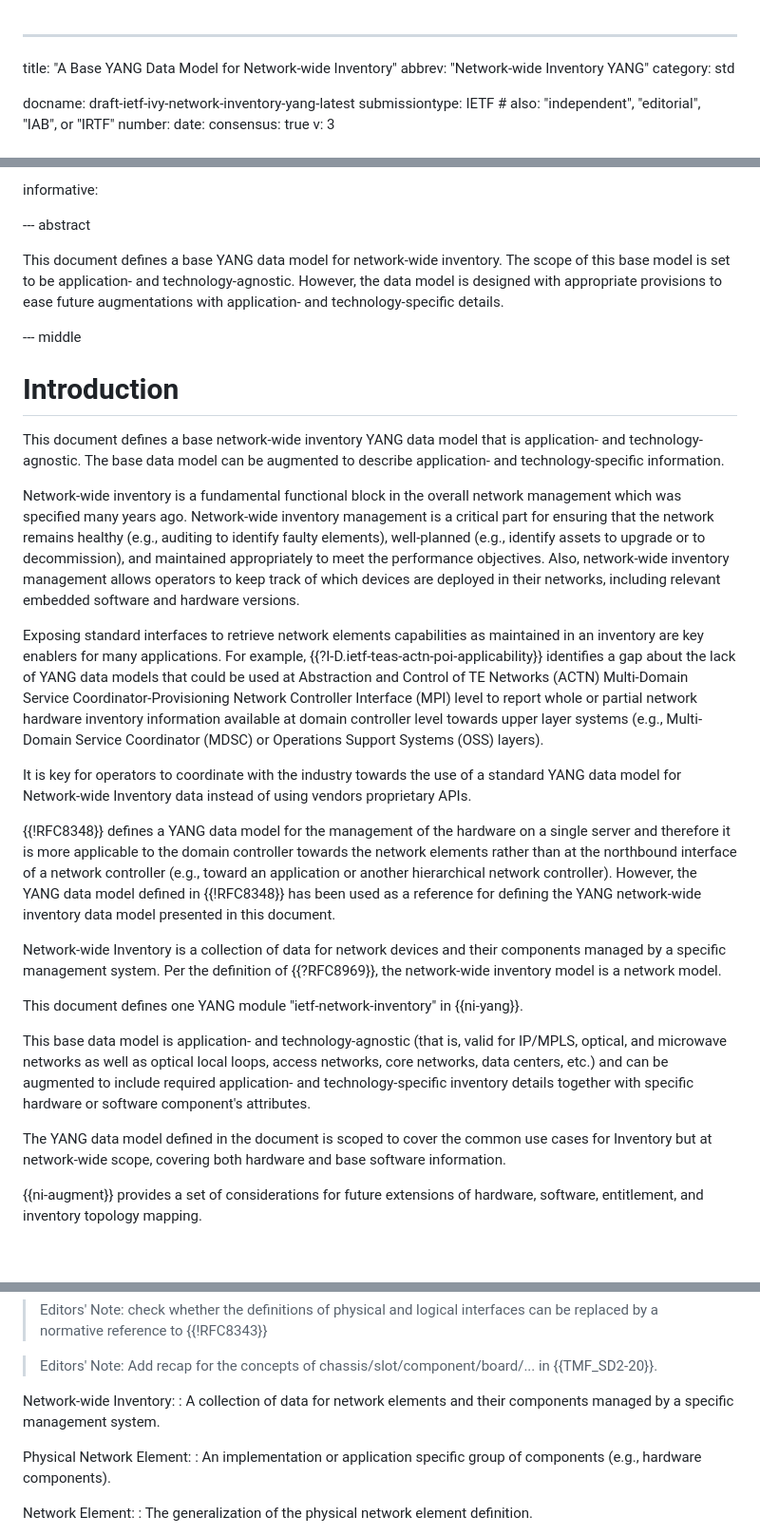
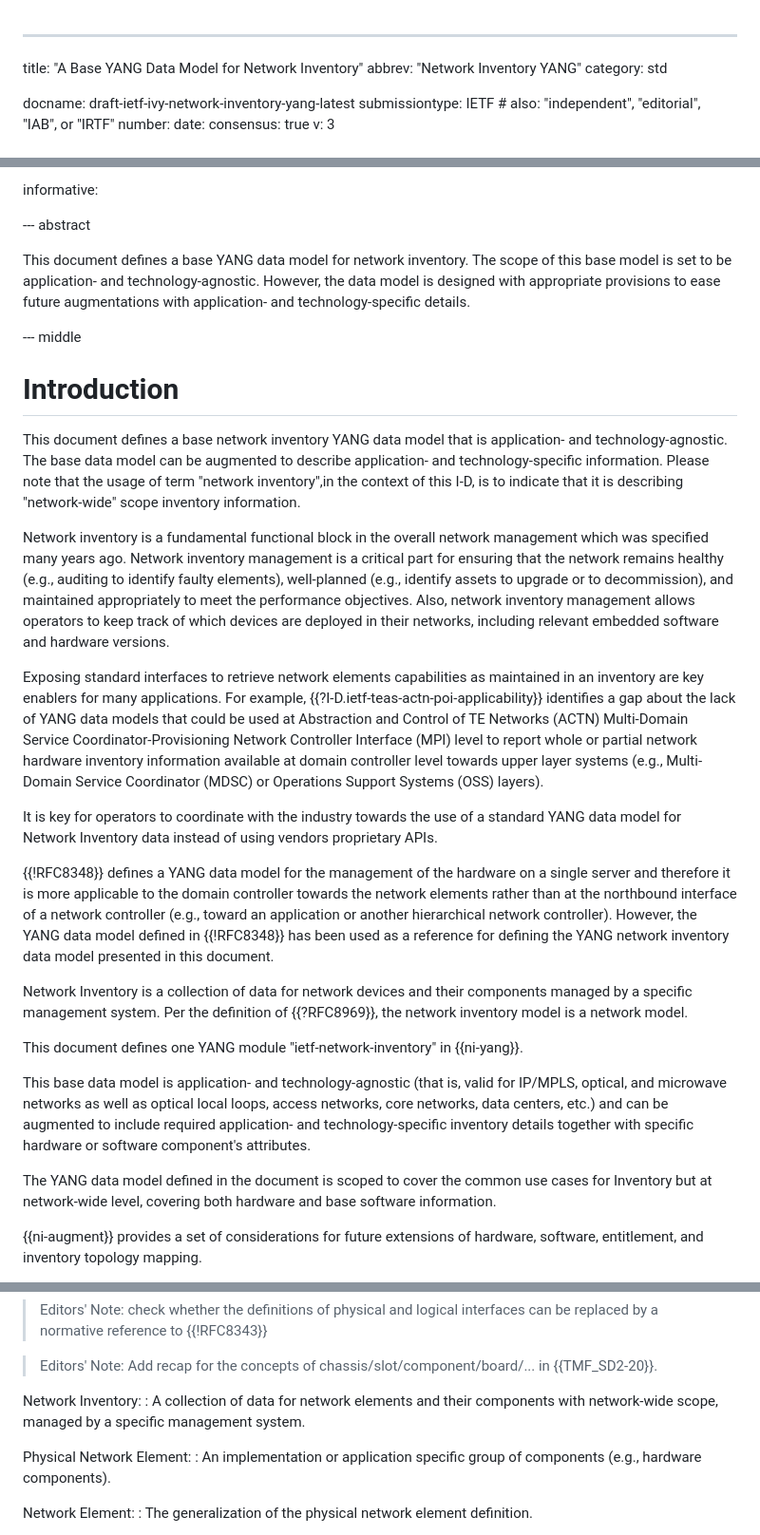
Before and after one commit to ietf-ivy-wg/network-inventory-yang, a Markdown page: draft-ietf-ivy-network-inventory-yang.md, 3 parts joined by grey strips. Shown: that part at 95% size. GitHub-like rendering; blank space fills up the shorter version.

Commit message:
Update draft-ietf-ivy-network-inventory-yang.md
We agree to use network inventory as term and not directly network-wide but explicitly saying that network inventory here means network-wide scope

```diff
--- a/draft-ietf-ivy-network-inventory-yang.md
+++ b/draft-ietf-ivy-network-inventory-yang.md
@@ -1,6 +1,6 @@
 ---
-title: "A Base YANG Data Model for Network-wide Inventory"
-abbrev: "Network-wide Inventory YANG"
+title: "A Base YANG Data Model for Network Inventory"
+abbrev: "Network Inventory YANG"
 category: std
 
 docname: draft-ietf-ivy-network-inventory-yang-latest
@@ -102,7 +102,7 @@ informative:
 
 --- abstract
 
-This document defines a base YANG data model for network-wide inventory. The scope of this base model is set to
+This document defines a base YANG data model for network inventory. The scope of this base model is set to
 be application- and technology-agnostic. However, the data model is designed with appropriate provisions to ease
 future augmentations with application- and technology-specific details.
 
@@ -110,13 +110,15 @@ future augmentations with application- and technology-specific details.
 
 # Introduction
 
-This document defines a base network-wide inventory
+This document defines a base network inventory
 YANG data model that is application- and technology-agnostic.  The
 base data model can be augmented to describe application- and technology-specific information.
+Please note that the usage of term "network inventory",in the context of this I-D, is to indicate that it is
+describing "network-wide" scope inventory information.
 
-Network-wide inventory is a fundamental functional block in the overall network
-management which was specified many years ago. Network-wide inventory management is a critical
-part for ensuring that the network remains healthy (e.g., auditing to identify faulty elements), well-planned (e.g., identify assets to upgrade or to decommission), and maintained appropriately to meet the performance objectives. Also, network-wide inventory
+Network inventory is a fundamental functional block in the overall network
+management which was specified many years ago. Network inventory management is a critical
+part for ensuring that the network remains healthy (e.g., auditing to identify faulty elements), well-planned (e.g., identify assets to upgrade or to decommission), and maintained appropriately to meet the performance objectives. Also, network inventory
 management allows operators to keep track of which devices are deployed in their networks, including relevant embedded software and
 hardware versions.
 
@@ -124,13 +126,13 @@ Exposing standard interfaces to retrieve network elements capabilities as mainta
 upper layer systems (e.g., Multi-Domain Service Coordinator (MDSC) or Operations Support Systems (OSS) layers).
 
 It is key for operators to coordinate with the industry towards the use of a
-standard YANG data model for Network-wide Inventory data instead
+standard YANG data model for Network Inventory data instead
 of using vendors proprietary APIs.
 
-{{!RFC8348}} defines a YANG data model for the management of the hardware on a single server and therefore it is more applicable to the domain controller towards the network elements rather than at the northbound interface of a network controller (e.g., toward an application or another hierarchical network controller). However, the YANG data model defined in {{!RFC8348}} has been used as a reference for defining the YANG network-wide inventory data model presented in this document.
+{{!RFC8348}} defines a YANG data model for the management of the hardware on a single server and therefore it is more applicable to the domain controller towards the network elements rather than at the northbound interface of a network controller (e.g., toward an application or another hierarchical network controller). However, the YANG data model defined in {{!RFC8348}} has been used as a reference for defining the YANG network inventory data model presented in this document.
 
-Network-wide Inventory is a collection of data for network devices and their components managed by a specific management system.
-Per the definition of {{?RFC8969}}, the network-wide inventory model is a network model.
+Network Inventory is a collection of data for network devices and their components managed by a specific management system.
+Per the definition of {{?RFC8969}}, the network inventory model is a network model.
 
 
 This document defines one YANG module "ietf-network-inventory" in {{ni-yang}}.
@@ -139,7 +141,7 @@ This base data model is application- and technology-agnostic (that is, valid for
 microwave networks as well as optical local loops, access networks, core networks, data centers, etc.) and can be augmented to
 include required application- and technology-specific inventory details together with specific hardware or software component's attributes.
 
-The YANG data model defined in the document is scoped to cover the common use cases for Inventory but at network-wide scope, covering both hardware and base software information.
+The YANG data model defined in the document is scoped to cover the common use cases for Inventory but at network-wide level, covering both hardware and base software information.
 
 {{ni-augment}} provides a set of considerations for future extensions of hardware, software, entitlement, and inventory topology mapping.
 
@@ -218,8 +220,8 @@ Logical interface:
 
 > Editors' Note: Add recap for the concepts of chassis/slot/component/board/... in {{TMF_SD2-20}}.
 
-Network-wide Inventory:
-: A collection of data for network elements and their components managed by a specific management system.
+Network Inventory:
+: A collection of data for network elements and their components with network-wide scope, managed by a specific management system.
 
 Physical Network Element:
 : An implementation or application specific group of components (e.g., hardware components).
```
Also changed, not shown: other parts of draft-ietf-ivy-network-inventory-yang.md (+18 -18 lines).
